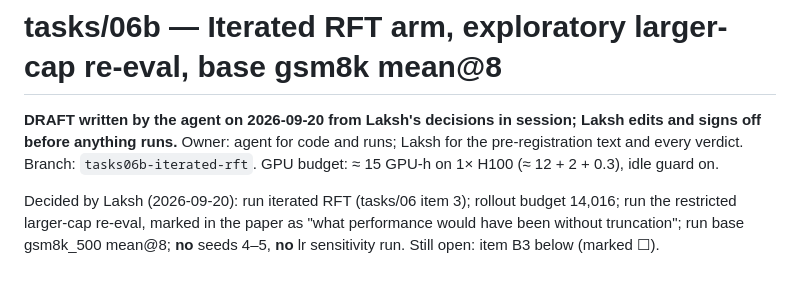
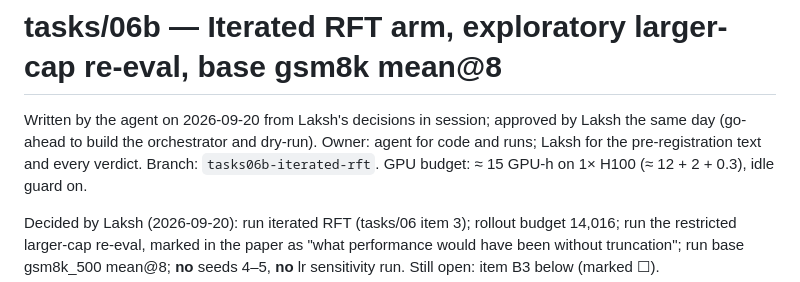
Before and after one commit to LakshyaChaudhry/rl-or-data, a Markdown page: tasks/06b_iterated_rft.md, the part around the change. GitHub-like rendering.

```diff
--- a/tasks/06b_iterated_rft.md
+++ b/tasks/06b_iterated_rft.md
@@ -1,7 +1,7 @@
 # tasks/06b — Iterated RFT arm, exploratory larger-cap re-eval, base gsm8k mean@8
 
-**DRAFT written by the agent on 2026-09-20 from Laksh's decisions in session; Laksh edits and signs off before
-anything runs.** Owner: agent for code and runs; Laksh for the pre-registration text and every verdict.
+Written by the agent on 2026-09-20 from Laksh's decisions in session; approved by Laksh the same day (go-ahead to build
+the orchestrator and dry-run). Owner: agent for code and runs; Laksh for the pre-registration text and every verdict.
 Branch: `tasks06b-iterated-rft`. GPU budget: ≈ 15 GPU-h on 1× H100 (≈ 12 + 2 + 0.3), idle guard on.
 
 Decided by Laksh (2026-09-20): run iterated RFT (tasks/06 item 3); rollout budget 14,016; run the restricted
```
Also changed, not shown: notebook/PREREGISTRATION.md (+3 -3 lines).
